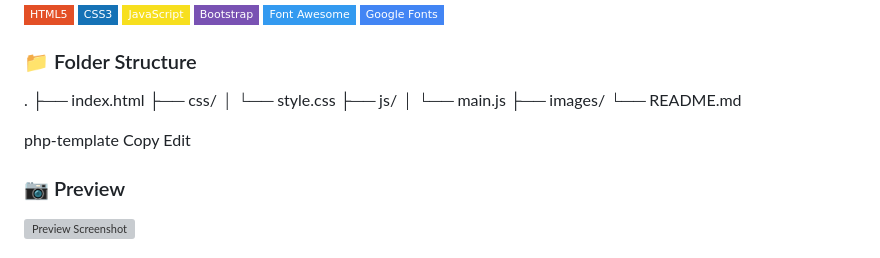
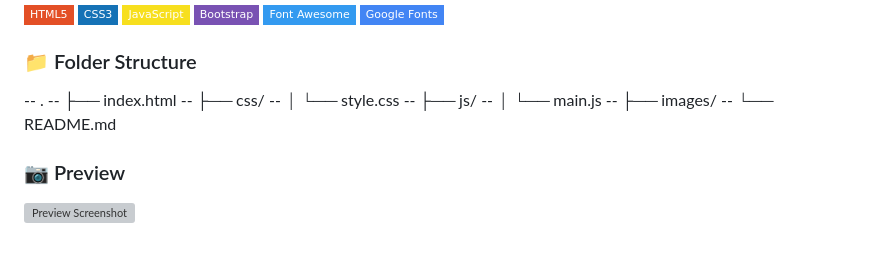
Before and after one commit to Akhilesh-2024/Ravi-Mahajan-Group, a Markdown page: README.md, the part around the change. GitHub-like rendering; badges without logos; grey boxes are pictures that could not be loaded.

```diff
--- a/README.md
+++ b/README.md
@@ -29,18 +29,14 @@
 
 <h3>📁 Folder Structure</h3>
 
-.
-├── index.html
-├── css/
-│ └── style.css
-├── js/
-│ └── main.js
-├── images/
-└── README.md
-
-php-template
-Copy
-Edit
+-- .
+-- ├── index.html
+-- ├── css/
+-- │ └── style.css
+-- ├── js/
+-- │ └── main.js
+-- ├── images/
+-- └── README.md
 
 <h3>📷 Preview</h3>
 
```
